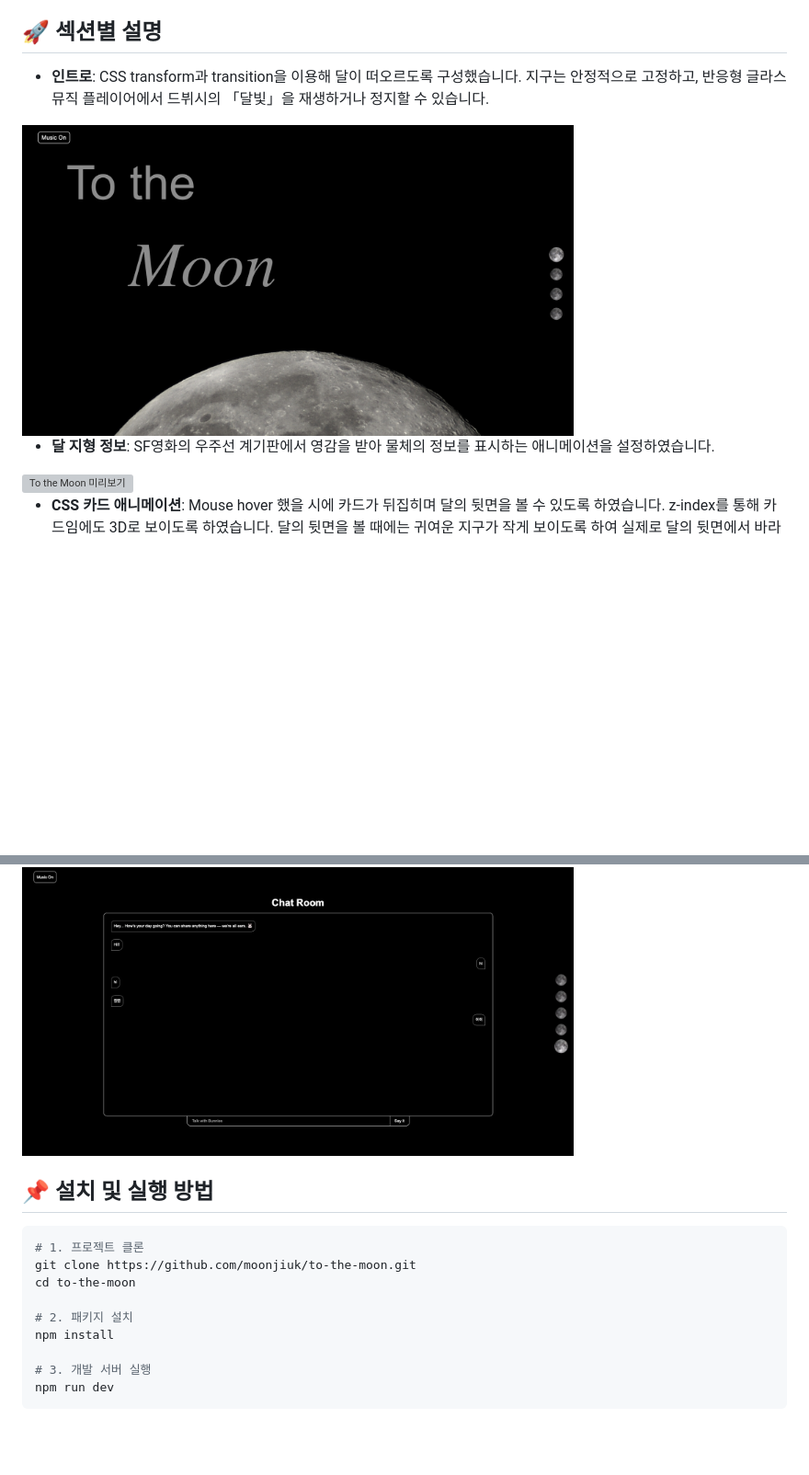
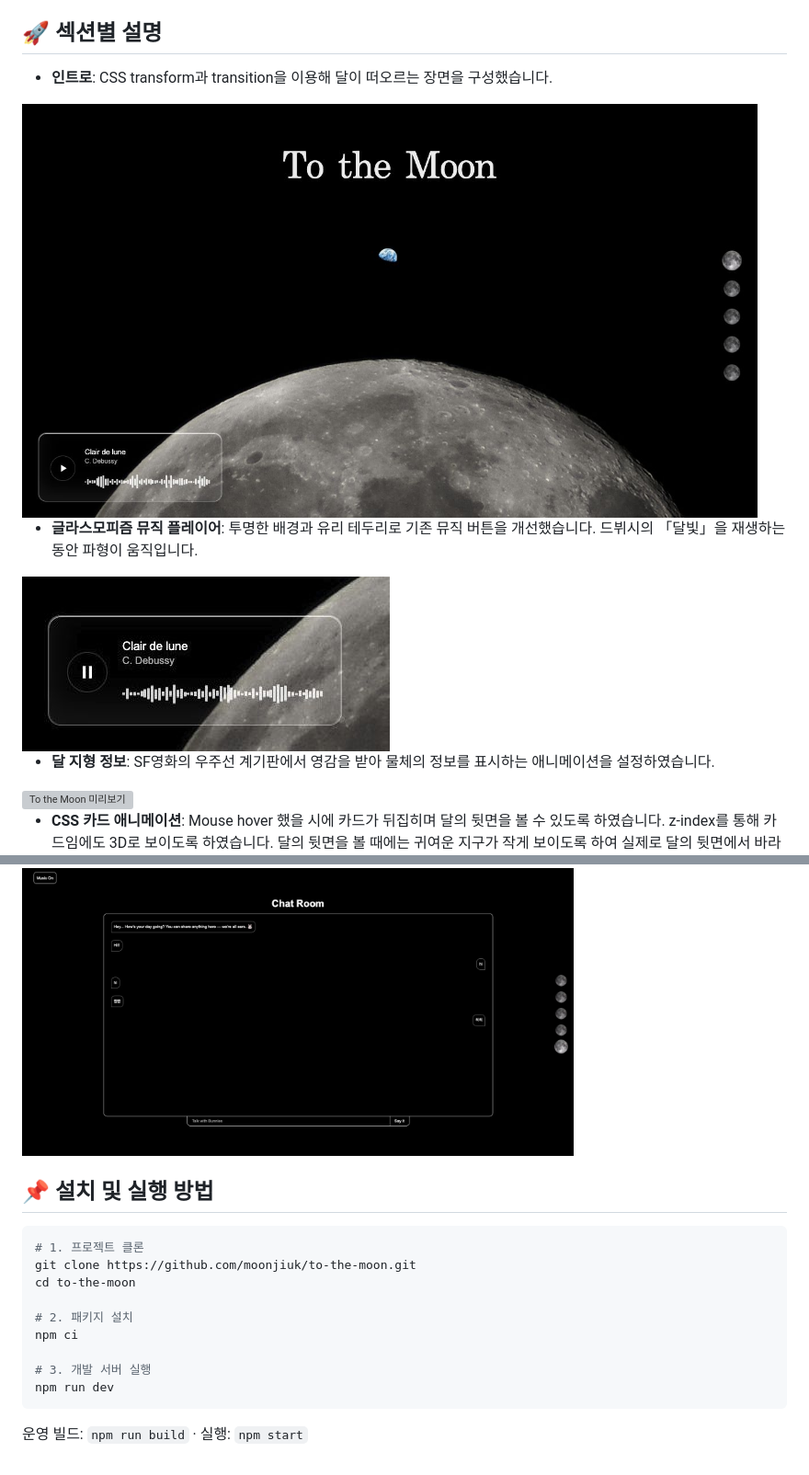
Before and after one commit to moonjiuk/to-the-moon, a Markdown page: README.md, 2 parts joined by grey strips. Shown at 92% size. GitHub-like rendering; pictures changed too: readme-images/intro-desktop.jpg (added), readme-images/music-player.jpg (added); blank space fills up the shorter version; grey boxes are pictures that could not be loaded.

Commit message:
docs: update glass music player guide and screenshots

````diff
--- a/README.md
+++ b/README.md
@@ -24,8 +22,12 @@ Canvas를 활용한 3D 모델링과 다양한 CSS 애니메이션을 적용하
 - **UI 효과**: CSS Modules, `@dpawlikowski/liquid-glass`
 
 ## 🚀 섹션별 설명
-- **인트로**: CSS transform과 transition을 이용해 달이 떠오르도록 구성했습니다. 지구는 안정적으로 고정하고, 반응형 글라스 뮤직 플레이어에서 드뷔시의 「달빛」을 재생하거나 정지할 수 있습니다.
-<img src="readme-images/moon-intro.png" alt="To the Moon 미리보기" width="600px">
+- **인트로**: CSS transform과 transition을 이용해 달이 떠오르는 장면을 구성했습니다.
+<img src="readme-images/intro-desktop.jpg" alt="고정된 지구와 달 표면, 투명한 뮤직 플레이어를 배치한 최신 인트로" width="800px">
+
+- **글라스모피즘 뮤직 플레이어**: 투명한 배경과 유리 테두리로 기존 뮤직 버튼을 개선했습니다. 드뷔시의 「달빛」을 재생하는 동안 파형이 움직입니다.
+
+<img src="readme-images/music-player.jpg" alt="투명한 배경과 유리 테두리를 적용한 뮤직 플레이어의 실제 재생 장면" width="400px">
 
 - **달 지형 정보**: SF영화의 우주선 계기판에서 영감을 받아 물체의 정보를 표시하는 애니메이션을 설정하였습니다.
 <img src="readme-images/moon-terrain.png" alt="To the Moon 미리보기" width="600px">
@@ -40,6 +42,4 @@ Canvas를 활용한 3D 모델링과 다양한 CSS 애니메이션을 적용하
 <img src="readme-images/chat-room.png" alt="To the Moon 미리보기" width="600px">
-
-
 
 ## 📌 설치 및 실행 방법
 ```sh
@@ -48,8 +48,11 @@ git clone https://github.com/moonjiuk/to-the-moon.git
 cd to-the-moon
 
 # 2. 패키지 설치
-npm install
+npm ci
 
 # 3. 개발 서버 실행
 npm run dev
 ```
+
+
+운영 빌드: `npm run build` · 실행: `npm start`
````
Also changed, not shown: other parts of README.md (+6 -8 lines), readme-images/site-preview.jpg (added).
